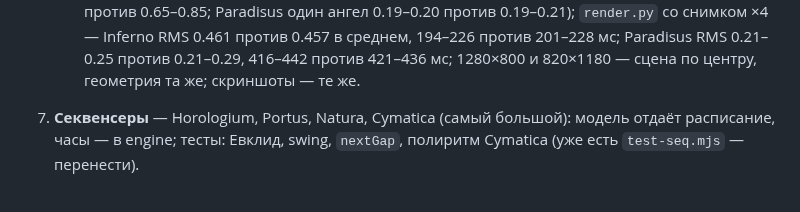
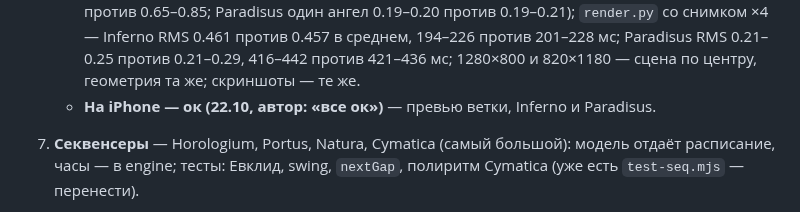
Before and after one commit to ai-slopes-hq/touch2decay, a Markdown page: docs/refactor-plan.md, the part around the change. GitHub-like rendering.

Commit message:
Refactor plan: step 6 checked on iPhone
- author: Inferno and Paradisus fine on the branch preview (v164)

Co-Authored-By: Claude Opus 5.5 <noreply@anthropic.com>

```diff
--- a/docs/refactor-plan.md
+++ b/docs/refactor-plan.md
@@ -123,6 +123,7 @@ export function createView(T, model) {
    - **Сделано 22.10, v164** (по миру на субагента в своём worktree, как шаг 5): `worlds/{inferno,paradisus}/`, тесты `tools/models/{inferno,paradisus}.test.mjs` (8 и 11; всего тестов моделей 55). Выключенные III, XVII, XVIII — отложены.
    - Что не дословно: узлы ушли из состояния (`circ[k].n`, `a.n`) в engine; «поёт ли ангел» — `a.sung`, его ставит склейка по событию engine (без него после `restore` без звука ангелы светились); буря и лёд Inferno, дрейф гласной Paradisus — события модели раз в 0.05 / 0.12 с её времени (было — мс кадра), фазы качаний — от старта мира; `dt` модели — кадр хоста с обрезкой 0.05 с, как было; таймеры россыпей зёрен Paradisus — в engine на `setTimeout`, как были; убран мёртвый код (`n.sh` — остаток Шепарда). Собственных LFO кругов Inferno в коде давно не было (их заменили LFO строк хоста) — исправлена заметка.
    - Проверено (эталон — копия v163 на соседнем порту, вперемежку): `shot.py inferno` / `paradisus` ×3 — без ошибок, уровни в разбросе эталона (Inferno один грешник 0.69–0.76 против 0.65–0.85; Paradisus один ангел 0.19–0.20 против 0.19–0.21); `render.py` со снимком ×4 — Inferno RMS 0.461 против 0.457 в среднем, 194–226 против 201–228 мс; Paradisus RMS 0.21–0.25 против 0.21–0.29, 416–442 против 421–436 мс; 1280×800 и 820×1180 — сцена по центру, геометрия та же; скриншоты — те же.
+   - **На iPhone — ок (22.10, автор: «все ок»)** — превью ветки, Inferno и Paradisus.
 
 7. **Секвенсеры** — Horologium, Portus, Natura, Cymatica (самый большой): модель отдаёт расписание, часы — в engine; тесты: Евклид, swing, `nextGap`, полиритм Cymatica (уже есть `test-seq.mjs` — перенести).
 
```
